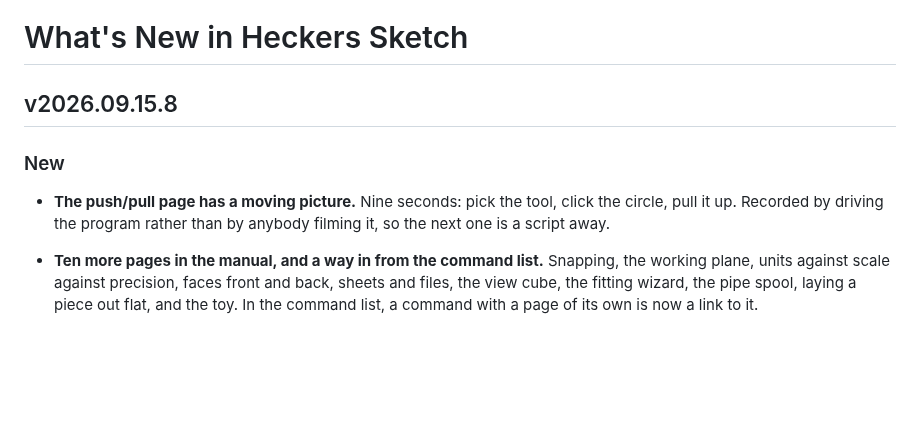
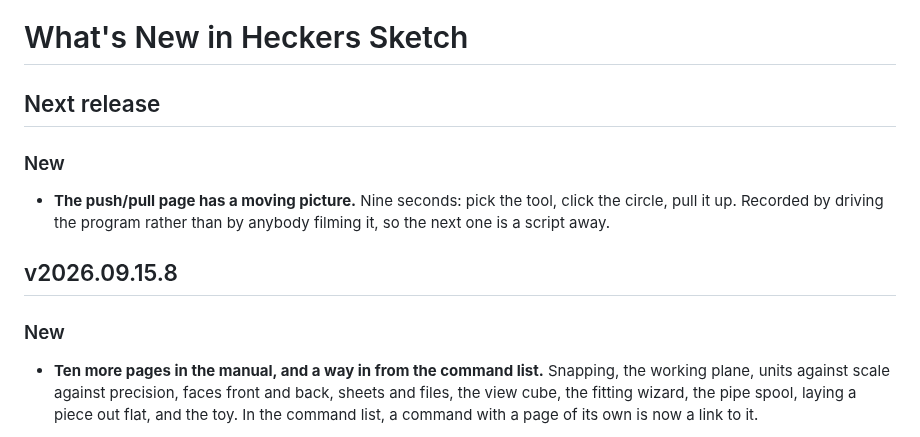
Before and after one commit to TonyStone31/noella-etch-a-sketch, a Markdown page: WHATS_NEW.md, the part around the change. GitHub-like rendering; blank space fills up the shorter version.

Commit message:
Release notes: the moving picture belongs to the next one
The last release consumed the 'Next release' heading, as it is meant to, and
these two bullets went in under the tag that had just shipped.  Only the
animation is new since .8; the ten pages were in it.

Co-Authored-By: Claude Opus 5 (1M context) <noreply@anthropic.com>
Claude-Session: https://claude.ai/code/session_01ApEGexLfVT6UAifDsUsJzq

```diff
--- a/WHATS_NEW.md
+++ b/WHATS_NEW.md
@@ -10,13 +10,17 @@
   "### New" and "### Fixed", then "- " bullets.  Keep the bullets short.
 -->
 
-## v2026.09.15.8
+## Next release
 
 ### New
 
 - **The push/pull page has a moving picture.**  Nine seconds: pick the tool,
   click the circle, pull it up.  Recorded by driving the program rather than
   by anybody filming it, so the next one is a script away.
+
+## v2026.09.15.8
+
+### New
 
 - **Ten more pages in the manual, and a way in from the command list.**
   Snapping, the working plane, units against scale against precision, faces
```
